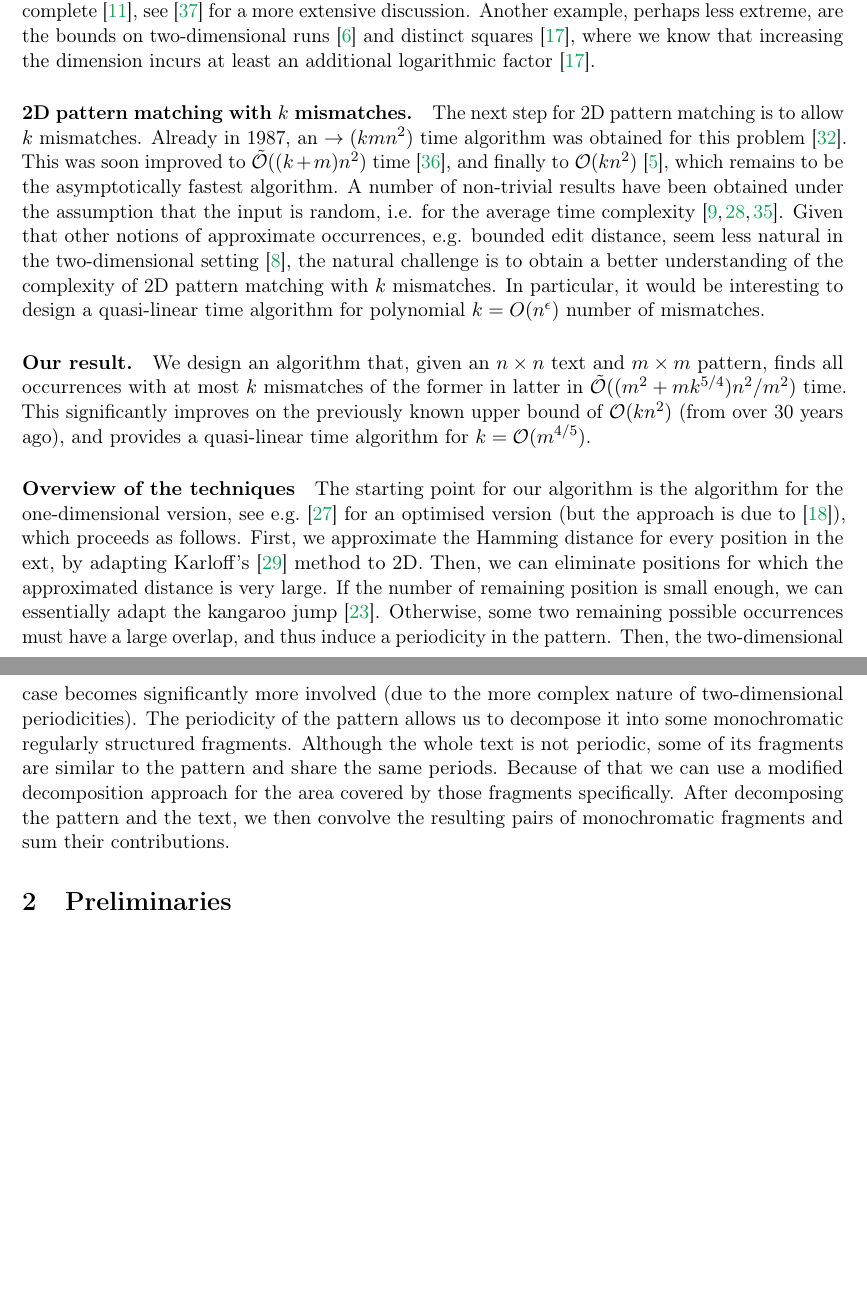
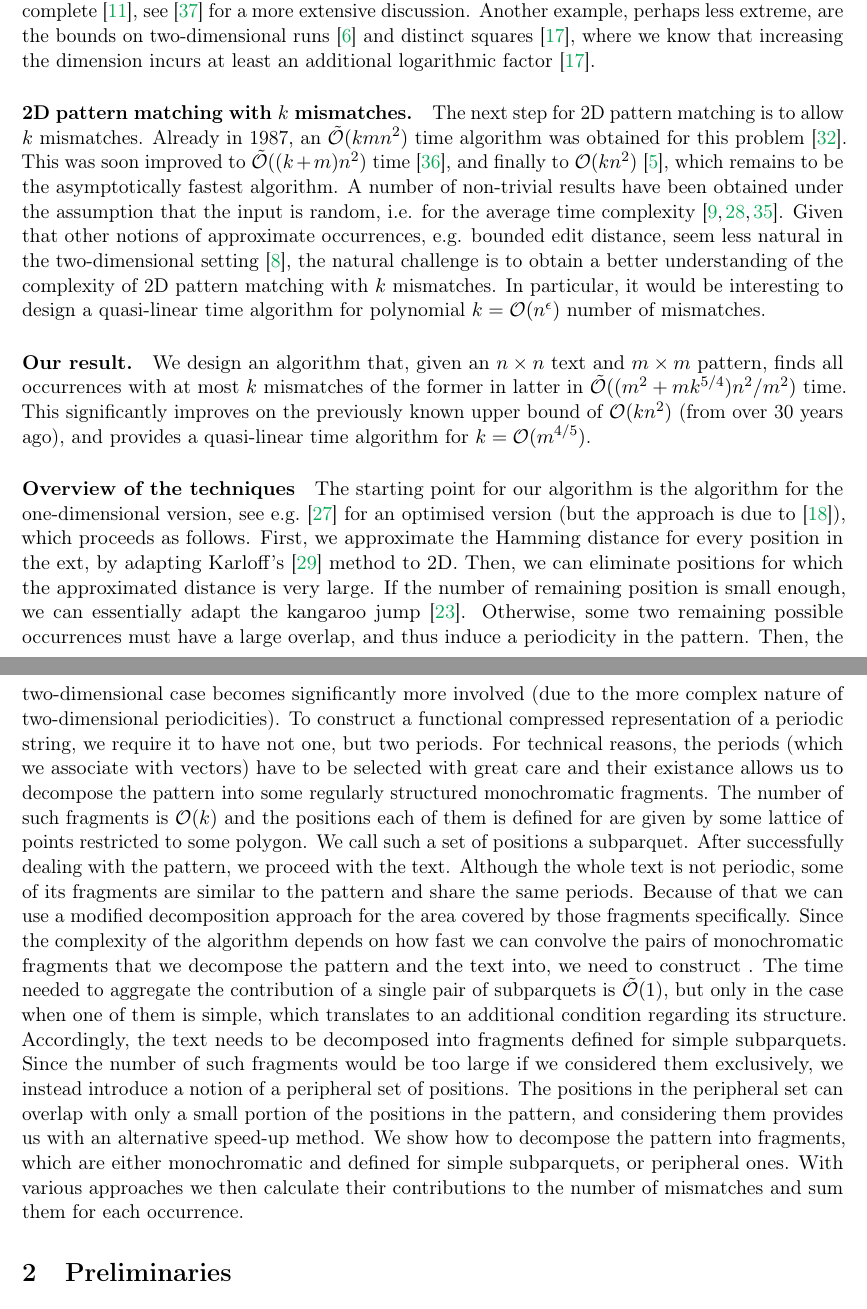
Before and after one commit to AGorkiewicz/2D-stuff, a LaTeX paper (main.tex): two parts of pages 2 and 3 of 27 before the commit and two parts of pages 2 and 3 of 28 after it, joined at a grey line, cut so that both start at the same text, the shorter picture padded with empty space. Compiled offline with pdfLaTeX.

Commit message:
more overview

```diff
--- a/main.tex
+++ b/main.tex
@@ -168,14 +168,14 @@ distinct squares~\cite{Charalampopoulos2020}, where we know that increasing the
 logarithmic factor~\cite{Charalampopoulos2020}.
 
 \paragraph{2D pattern matching with $k$ mismatches.} The next step for 2D pattern matching is to allow $k$ mismatches.
-Already in 1987, an $\to(kmn^{2})$ time algorithm was obtained for this problem~\cite{Krithivasan1987}. This was
+Already in 1987, an $\tO(kmn^{2})$ time algorithm was obtained for this problem~\cite{Krithivasan1987}. This was
 soon improved to $\tO((k+m)n^2)$ time~\cite{Ranka1991}, and finally to $\O(kn^2)$~\cite{Amir1991}, which remains
 to be the asymptotically fastest algorithm. A number of non-trivial results have been obtained under the assumption
 that the input is random, i.e. for the average time complexity~\cite{Baeza-Yates1998,Park1998,Kaerkkaeinen1999}.
 Given that other notions of approximate occurrences, e.g. bounded edit distance, seem less natural in the two-dimensional
 setting~\cite{Baeza-Yates1998a}, the natural challenge is to obtain a better understanding of the complexity
 of 2D pattern matching with $k$ mismatches. In particular, it would be interesting to design a quasi-linear time
-algorithm for polynomial $k=O(n^{\epsilon})$ number of mismatches.
+algorithm for polynomial $k=\O(n^{\epsilon})$ number of mismatches.
 
 \paragraph{Our result.} We design an algorithm that, given an $n\times n$ text and $m\times m$ pattern, finds
 all occurrences with at most $k$ mismatches of the former in latter in $\tO((m^2 + mk^{5/4})n^2 / m^2)$ time.
@@ -188,13 +188,22 @@ for an optimised version (but the approach is due to~\cite{Clifford2015}), which
 First, we approximate the Hamming distance for every position in the ext, by adapting Karloff's~\cite{Karloff1993}
 method to 2D. Then, we can eliminate positions for which the approximated distance is very large.
 If the number of remaining position is small enough, we can essentially adapt the kangaroo jump~\cite{Galil1986}.
-Otherwise, some two remaining possible occurrences must have a large overlap, and thus induce a periodicity
-in the pattern. Then, the two-dimensional case becomes significantly more involved (due to the more complex
-nature of two-dimensional periodicities).
-The periodicity of the pattern allows us to decompose it into some monochromatic regularly structured fragments.
+Otherwise, some two remaining possible occurrences must have a large overlap, and thus induce a periodicity in the pattern.
+Then, the two-dimensional case becomes significantly more involved (due to the more complex nature of two-dimensional periodicities).
+To construct a functional compressed representation of a periodic string, we require it to have not one, but two periods.
+For technical reasons, the periods (which we associate with vectors) have to be selected with great care and their existance allows us to decompose the pattern into some regularly structured monochromatic fragments.
+The number of such fragments is $\O(k)$ and the positions each of them is defined for are given by some lattice of points restricted to some polygon.
+We call such a set of positions a subparquet.
+After successfully dealing with the pattern, we proceed with the text.
 Although the whole text is not periodic, some of its fragments are similar to the pattern and share the same periods.
 Because of that we can use a modified decomposition approach for the area covered by those fragments specifically.
-After decomposing the pattern and the text, we then convolve the resulting pairs of monochromatic fragments and sum their contributions.
+Since the complexity of the algorithm depends on how fast we can convolve the pairs of monochromatic fragments that we decompose the pattern and the text into, we need to construct .
+The time needed to aggregate the contribution of a single pair of subparquets is $\tO(1)$, but only in the case when one of them is simple, which translates to an additional condition regarding its structure.
+Accordingly, the text needs to be decomposed into fragments defined for simple subparquets.
+Since the number of such fragments would be too large if we considered them exclusively, we instead introduce a notion of a peripheral set of positions.
+The positions in the peripheral set can overlap with only a small portion of the positions in the pattern, and considering them provides us with an alternative speed-up method.
+We show how to decompose the pattern into fragments, which are either monochromatic and defined for simple subparquets, or peripheral ones.
+With various approaches we then calculate their contributions to the number of mismatches and sum them for each occurrence.
 
 % PRELIMINARIES
 \section{Preliminaries}
```
Also changed, not shown: main.pdf.
